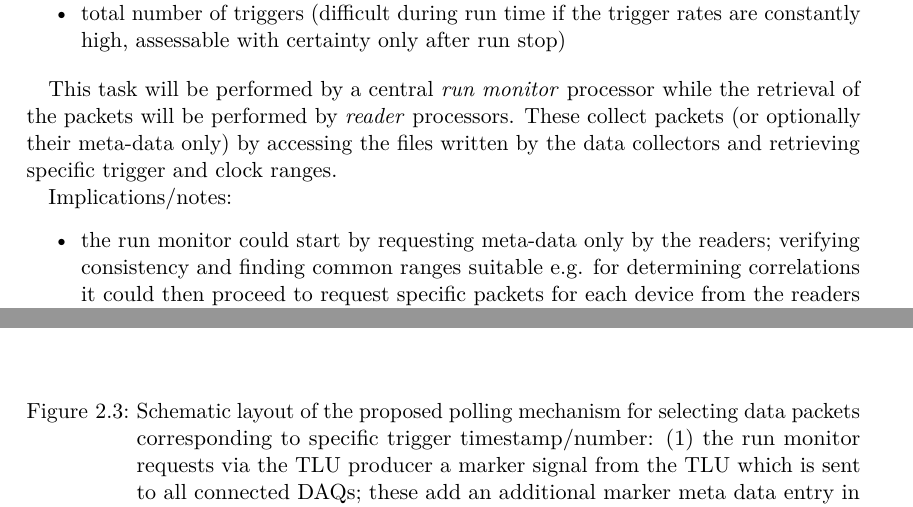
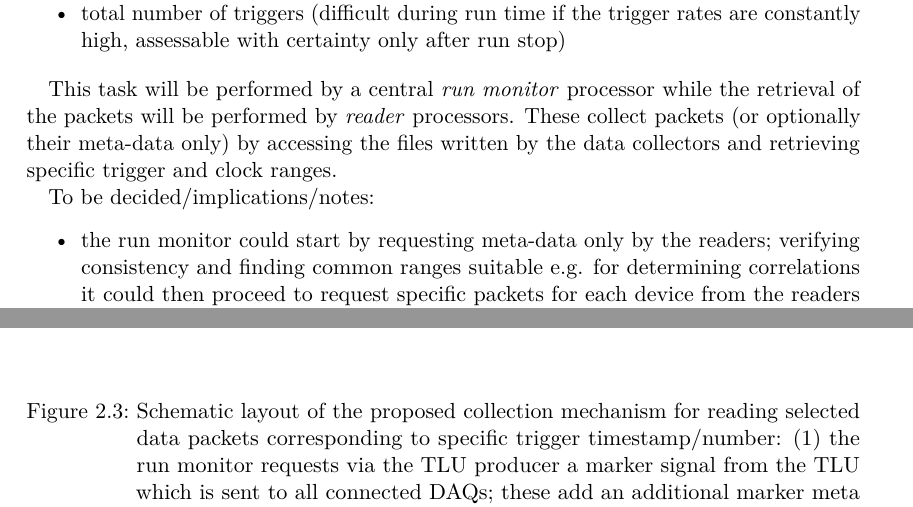
Before and after one commit to beam-telescopes/plans-aida, a LaTeX document (aida_telescope_daq_software.tex): two parts of pages 5 and 7 of 11, joined at a grey line, cut so that both start at the same text. Compiled offline with pdfLaTeX.

Commit message:
changed "polling" to "reading" for clarity

```diff
--- a/aida_telescope_daq_software.tex
+++ b/aida_telescope_daq_software.tex
@@ -261,7 +261,7 @@ processors. These collect packets (or optionally their meta-data only) by
 accessing the files written by the data collectors and retrieving
 specific trigger and clock ranges.
 
-Implications/notes:
+To be decided/implications/notes:
 \begin{itemize}
 \item the run monitor could start by requesting meta-data only by the
   readers; verifying consistency and finding common ranges suitable
@@ -326,9 +326,9 @@ for specific trigger number or clock range) should be implemented.
 
 \begin{figure}[htbp]
   \centering
-  \include{schematic_polling}
-  \caption{Schematic layout of the proposed polling mechanism for
-    selecting data packets corresponding to specific trigger
+  \include{schematic_reading}
+  \caption{Schematic layout of the proposed collection mechanism for
+    reading selected data packets corresponding to specific trigger
     timestamp/number: (1) the run monitor requests via the TLU
     producer a marker signal from the TLU which is sent to all
     connected DAQs; these add an additional marker meta data entry in
```
Also changed, not shown: schematic_reading.tex (renamed from schematic_polling.tex), aida_telescope_daq_software.tex (4 more changed lines).
